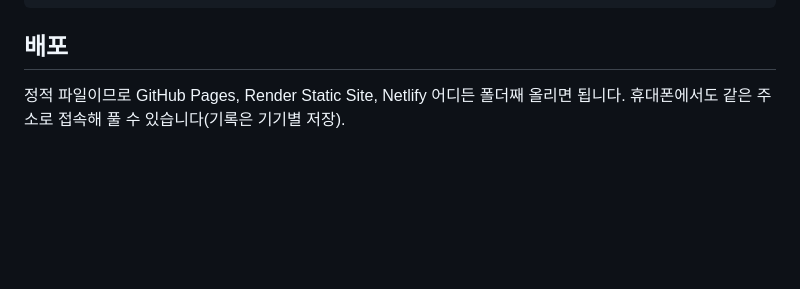
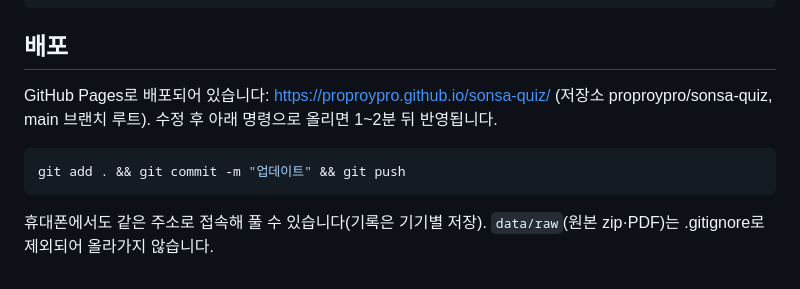
Before and after one commit to proproypro/sonsa-quiz, a Markdown page: README.md, the part around the change. GitHub-like rendering; blank space fills up the shorter version.

Commit message:
README: 배포 주소 추가
Co-Authored-By: Claude Fable 5.1 <noreply@anthropic.com>

````diff
--- a/README.md
+++ b/README.md
@@ -80,4 +80,11 @@ PDF가 2단 편집이면 `--columns 2`를, 파싱이 이상하면 `--dump out.tx
 
 ## 배포
 
-정적 파일이므로 GitHub Pages, Render Static Site, Netlify 어디든 폴더째 올리면 됩니다. 휴대폰에서도 같은 주소로 접속해 풀 수 있습니다(기록은 기기별 저장).
+GitHub Pages로 배포되어 있습니다: https://proproypro.github.io/sonsa-quiz/ (저장소 proproypro/sonsa-quiz, main 브랜치 루트).
+수정 후 아래 명령으로 올리면 1~2분 뒤 반영됩니다.
+
+```bash
+git add . && git commit -m "업데이트" && git push
+```
+
+휴대폰에서도 같은 주소로 접속해 풀 수 있습니다(기록은 기기별 저장). `data/raw`(원본 zip·PDF)는 .gitignore로 제외되어 올라가지 않습니다.
````
